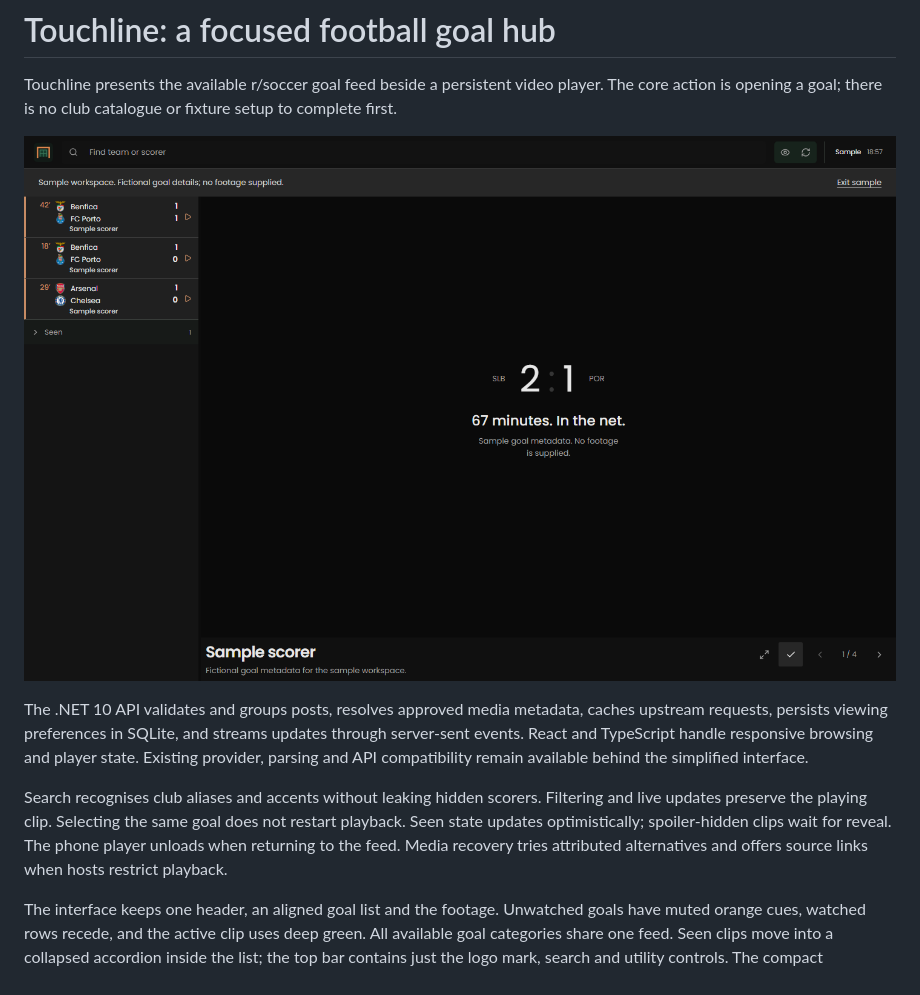
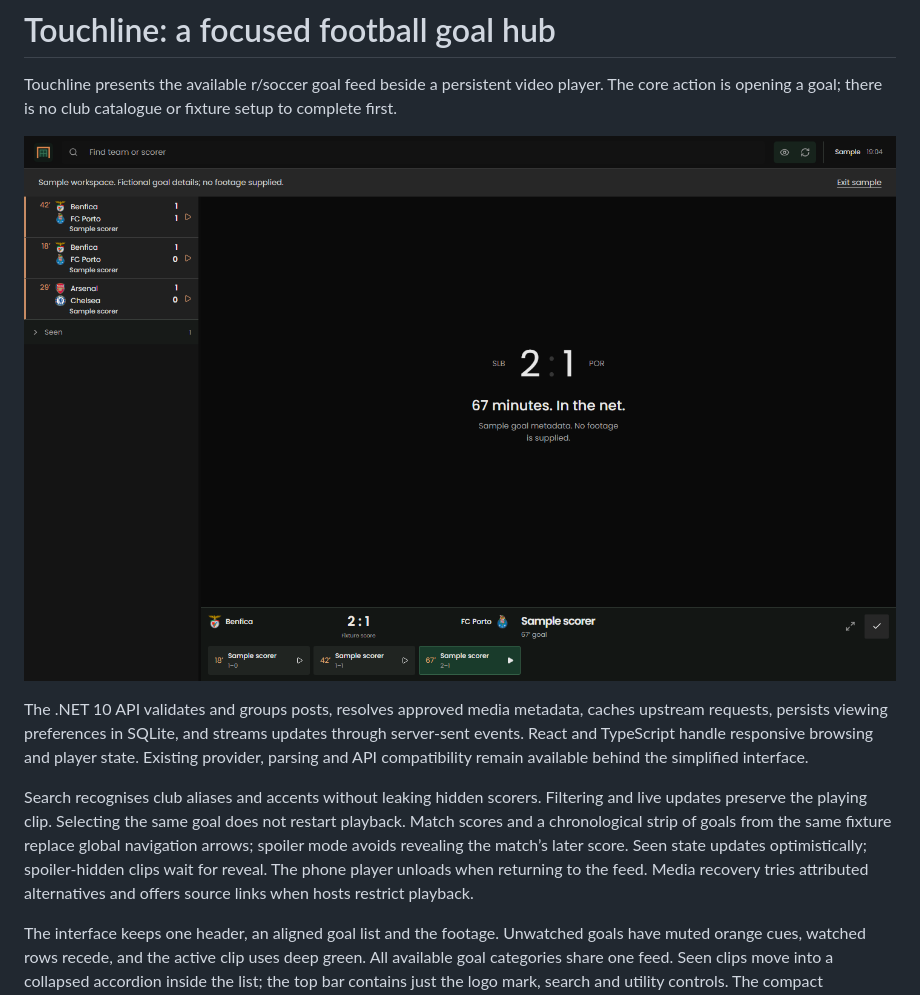
Before and after one commit to jpndmatos/extra-time, a Markdown page: docs/case-study.md, the part around the change. Drawn GitHub-style; pictures changed too: docs/workspace.png.

```diff
--- a/docs/case-study.md
+++ b/docs/case-study.md
@@ -6,7 +6,7 @@ Touchline presents the available r/soccer goal feed beside a persistent video pl
 
 The .NET 10 API validates and groups posts, resolves approved media metadata, caches upstream requests, persists viewing preferences in SQLite, and streams updates through server-sent events. React and TypeScript handle responsive browsing and player state. Existing provider, parsing and API compatibility remain available behind the simplified interface.
 
-Search recognises club aliases and accents without leaking hidden scorers. Filtering and live updates preserve the playing clip. Selecting the same goal does not restart playback. Seen state updates optimistically; spoiler-hidden clips wait for reveal. The phone player unloads when returning to the feed. Media recovery tries attributed alternatives and offers source links when hosts restrict playback.
+Search recognises club aliases and accents without leaking hidden scorers. Filtering and live updates preserve the playing clip. Selecting the same goal does not restart playback. Match scores and a chronological strip of goals from the same fixture replace global navigation arrows; spoiler mode avoids revealing the match’s later score. Seen state updates optimistically; spoiler-hidden clips wait for reveal. The phone player unloads when returning to the feed. Media recovery tries attributed alternatives and offers source links when hosts restrict playback.
 
 The interface keeps one header, an aligned goal list and the footage. Unwatched goals have muted orange cues, watched rows recede, and the active clip uses deep green. All available goal categories share one feed. Seen clips move into a collapsed accordion inside the list; the top bar contains just the logo mark, search and utility controls. The compact connection panel distinguishes public Reddit feeds from OAuth and exposes individual fetch times. Crest aliases and parent-club matching recover images across provider naming differences. Goals outside the initial club metadata catalogue still appear. Legacy favourite or match URLs cannot narrow the results.
 
```
Also changed, not shown: README.md (+1 -1 lines), docs/design.md (+1 -1 lines), docs/goal-room-live.png, docs/mobile.png, docs/viewport-1024.png, docs/viewport-1280.png, 8 other files.
